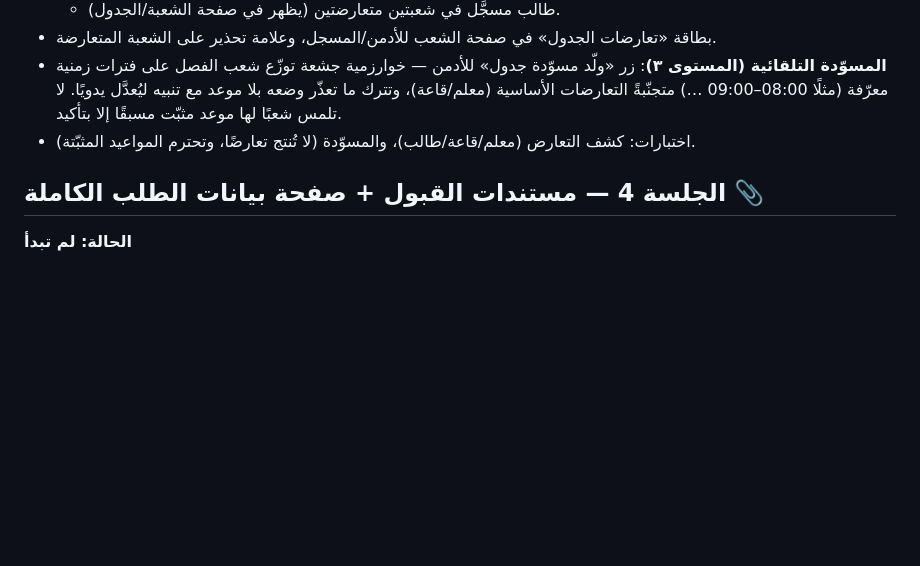
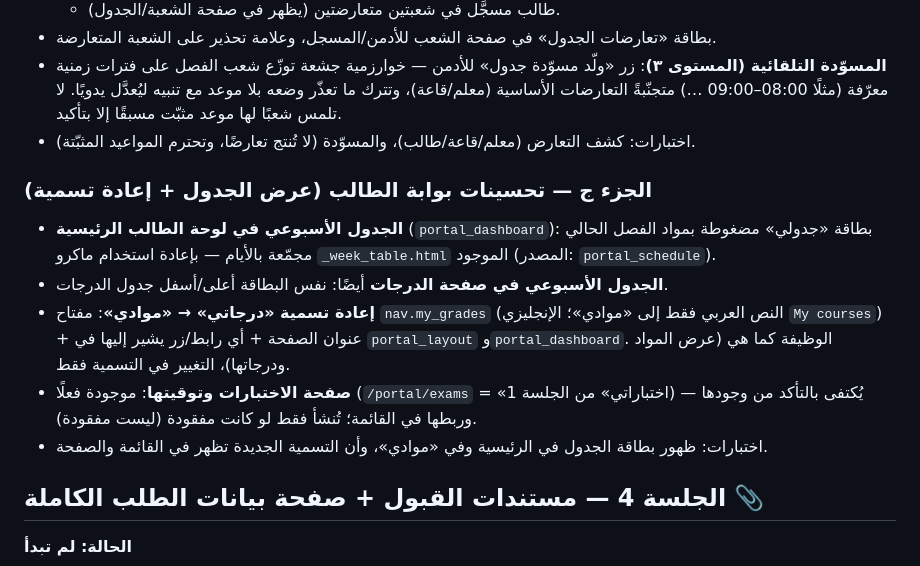
Before and after one commit to itsAlammar/sis-portal, a Markdown page: SESSIONS.md, the part around the change. Rendered like a GitHub page; blank space fills up the shorter version.

Commit message:
SESSIONS.md: Session 7 part C — timetable on dashboard + grades page, rename درجاتي to موادي, confirm exams page
Co-Authored-By: Claude Fable 5 <noreply@anthropic.com>
Claude-Session: https://claude.ai/code/session_012BRBmbAikwBgSKaxB6Gioo

```diff
--- a/SESSIONS.md
+++ b/SESSIONS.md
@@ -66,6 +66,13 @@
 - بطاقة «تعارضات الجدول» في صفحة الشعب للأدمن/المسجل، وعلامة تحذير على الشعبة المتعارضة.
 - **المسوّدة التلقائية (المستوى ٣)**: زر «ولّد مسوّدة جدول» للأدمن — خوارزمية جشعة توزّع شعب الفصل على فترات زمنية معرّفة (مثلًا 08:00–09:00 …) متجنّبةً التعارضات الأساسية (معلم/قاعة)، وتترك ما تعذّر وضعه بلا موعد مع تنبيه ليُعدَّل يدويًا. لا تلمس شعبًا لها موعد مثبّت مسبقًا إلا بتأكيد.
 - اختبارات: كشف التعارض (معلم/قاعة/طالب)، والمسوّدة (لا تُنتج تعارضًا، وتحترم المواعيد المثبّتة).
+
+### الجزء ج — تحسينات بوابة الطالب (عرض الجدول + إعادة تسمية)
+- **الجدول الأسبوعي في لوحة الطالب الرئيسية** (`portal_dashboard`): بطاقة «جدولي» مضغوطة بمواد الفصل الحالي مجمّعة بالأيام — بإعادة استخدام ماكرو `_week_table.html` الموجود (المصدر: `portal_schedule`).
+- **الجدول الأسبوعي في صفحة الدرجات** أيضًا: نفس البطاقة أعلى/أسفل جدول الدرجات.
+- **إعادة تسمية «درجاتي» → «موادي»**: مفتاح `nav.my_grades` (النص العربي فقط إلى «موادي»؛ الإنجليزي `My courses`) + عنوان الصفحة + أي رابط/زر يشير إليها في `portal_layout` و`portal_dashboard`. الوظيفة كما هي (عرض المواد ودرجاتها)، التغيير في التسمية فقط.
+- **صفحة الاختبارات وتوقيتها**: موجودة فعلًا (`/portal/exams` = «اختباراتي» من الجلسة 1) — يُكتفى بالتأكد من وجودها وربطها في القائمة؛ تُنشأ فقط لو كانت مفقودة (ليست مفقودة).
+- اختبارات: ظهور بطاقة الجدول في الرئيسية وفي «موادي»، وأن التسمية الجديدة تظهر في القائمة والصفحة.
 
 ## الجلسة 4 — مستندات القبول + صفحة بيانات الطلب الكاملة 📎
 **الحالة: لم تبدأ**
```
